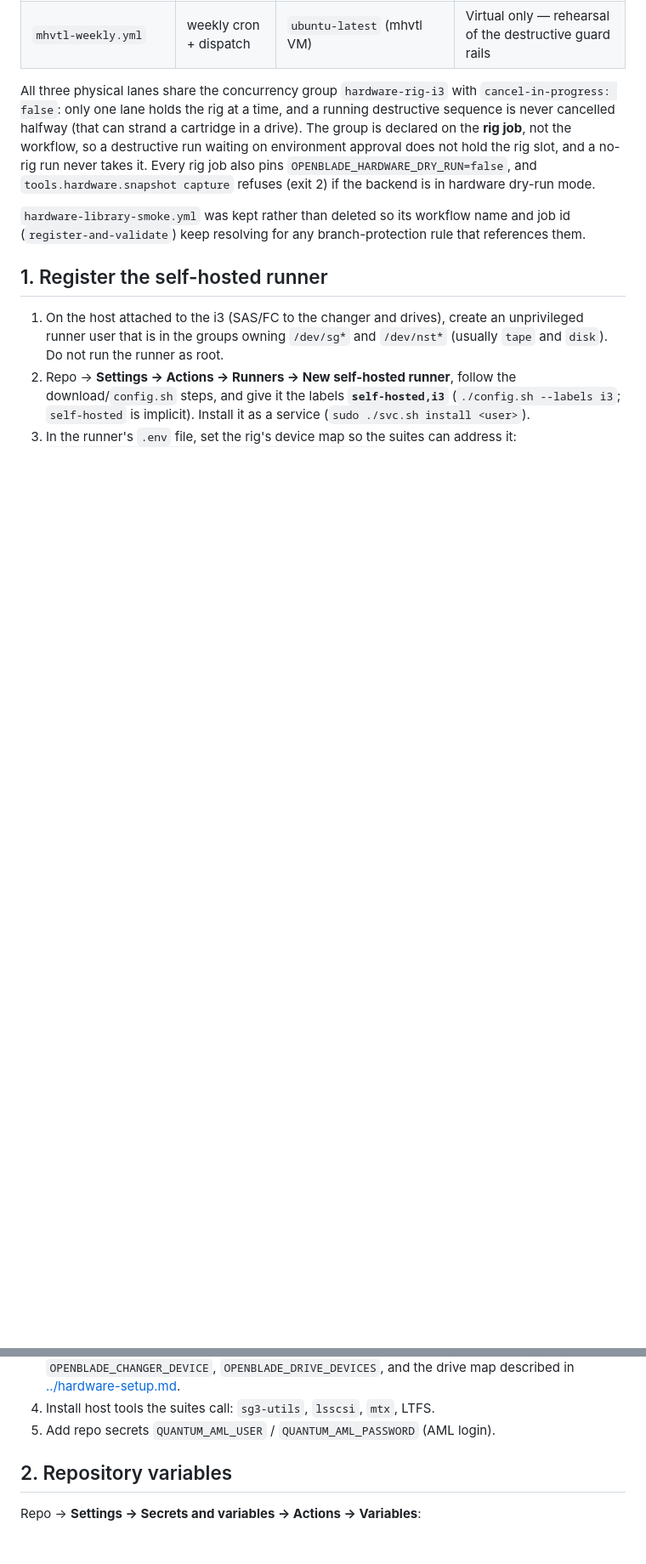
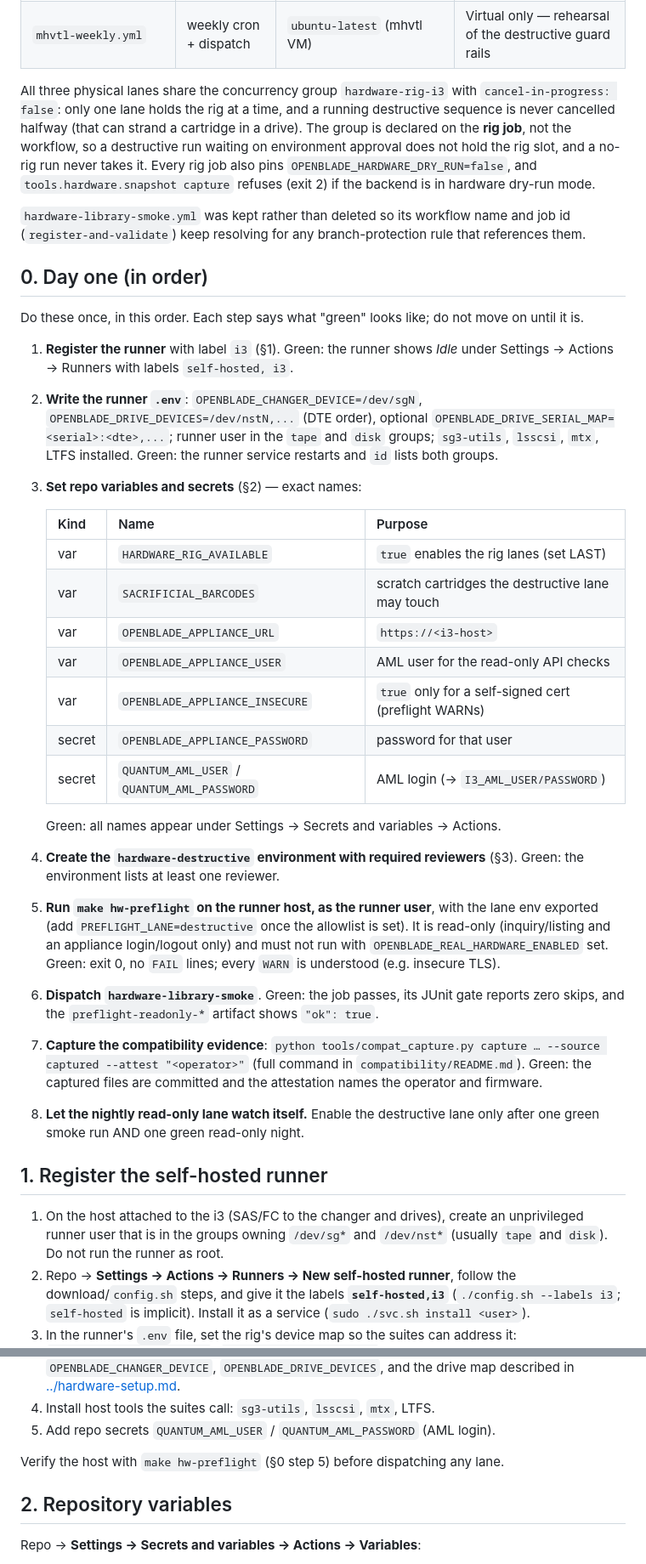
Before and after one commit to Amantux/OpenBlade, a Markdown page: docs/runbooks/hardware-lanes.md, 2 parts joined by grey strips. Shown at 85% size. Rendered like a GitHub page; blank space fills up the shorter version.

Commit message:
docs(runbook): add §0 Day one checklist and reference the preflight
Co-Authored-By: Claude Fable 5.1 <noreply@anthropic.com>
Claude-Session: https://claude.ai/code/session_016uyKrkqBY5KxLuSjotaVGD

```diff
--- a/docs/runbooks/hardware-lanes.md
+++ b/docs/runbooks/hardware-lanes.md
@@ -24,6 +24,47 @@ refuses (exit 2) if the backend is in hardware dry-run mode.
 and job id (`register-and-validate`) keep resolving for any branch-protection
 rule that references them.
 
+## 0. Day one (in order)
+
+Do these once, in this order. Each step says what "green" looks like; do not
+move on until it is.
+
+1. **Register the runner** with label `i3` (§1). Green: the runner shows
+   *Idle* under Settings → Actions → Runners with labels `self-hosted, i3`.
+2. **Write the runner `.env`**: `OPENBLADE_CHANGER_DEVICE=/dev/sgN`,
+   `OPENBLADE_DRIVE_DEVICES=/dev/nstN,...` (DTE order), optional
+   `OPENBLADE_DRIVE_SERIAL_MAP=<serial>:<dte>,...`; runner user in the `tape`
+   and `disk` groups; `sg3-utils`, `lsscsi`, `mtx`, LTFS installed. Green: the
+   runner service restarts and `id` lists both groups.
+3. **Set repo variables and secrets** (§2) — exact names:
+
+   | Kind | Name | Purpose |
+   |---|---|---|
+   | var | `HARDWARE_RIG_AVAILABLE` | `true` enables the rig lanes (set LAST) |
+   | var | `SACRIFICIAL_BARCODES` | scratch cartridges the destructive lane may touch |
+   | var | `OPENBLADE_APPLIANCE_URL` | `https://<i3-host>` |
+   | var | `OPENBLADE_APPLIANCE_USER` | AML user for the read-only API checks |
+   | var | `OPENBLADE_APPLIANCE_INSECURE` | `true` only for a self-signed cert (preflight WARNs) |
+   | secret | `OPENBLADE_APPLIANCE_PASSWORD` | password for that user |
+   | secret | `QUANTUM_AML_USER` / `QUANTUM_AML_PASSWORD` | AML login (→ `I3_AML_USER/PASSWORD`) |
+
+   Green: all names appear under Settings → Secrets and variables → Actions.
+4. **Create the `hardware-destructive` environment with required reviewers**
+   (§3). Green: the environment lists at least one reviewer.
+5. **Run `make hw-preflight` on the runner host, as the runner user**, with the
+   lane env exported (add `PREFLIGHT_LANE=destructive` once the allowlist is
+   set). It is read-only (inquiry/listing and an appliance login/logout only)
+   and must not run with `OPENBLADE_REAL_HARDWARE_ENABLED` set. Green: exit 0,
+   no `FAIL` lines; every `WARN` is understood (e.g. insecure TLS).
+6. **Dispatch `hardware-library-smoke`**. Green: the job passes, its JUnit gate
+   reports zero skips, and the `preflight-readonly-*` artifact shows `"ok": true`.
+7. **Capture the compatibility evidence**:
+   `python tools/compat_capture.py capture … --source captured --attest "<operator>"`
+   (full command in `compatibility/README.md`). Green: the captured files are
+   committed and the attestation names the operator and firmware.
+8. **Let the nightly read-only lane watch itself.** Enable the destructive lane
+   only after one green smoke run AND one green read-only night.
+
 ## 1. Register the self-hosted runner
 
 1. On the host attached to the i3 (SAS/FC to the changer and drives), create an
@@ -38,6 +79,8 @@ rule that references them.
    drive map described in [../hardware-setup.md](../hardware-setup.md).
 4. Install host tools the suites call: `sg3-utils`, `lsscsi`, `mtx`, LTFS.
 5. Add repo secrets `QUANTUM_AML_USER` / `QUANTUM_AML_PASSWORD` (AML login).
+
+Verify the host with `make hw-preflight` (§0 step 5) before dispatching any lane.
 
 ## 2. Repository variables
 
```
Also changed, not shown: other parts of docs/runbooks/hardware-lanes.md (+6 -0 lines).
